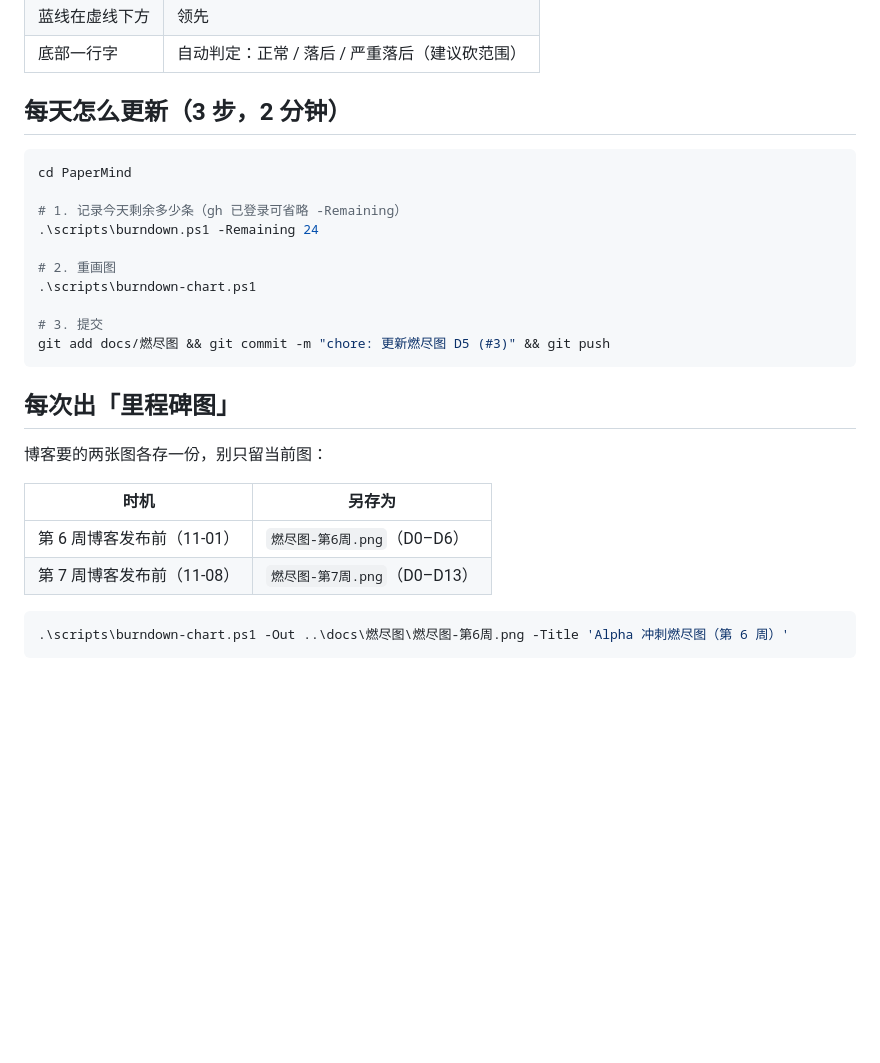
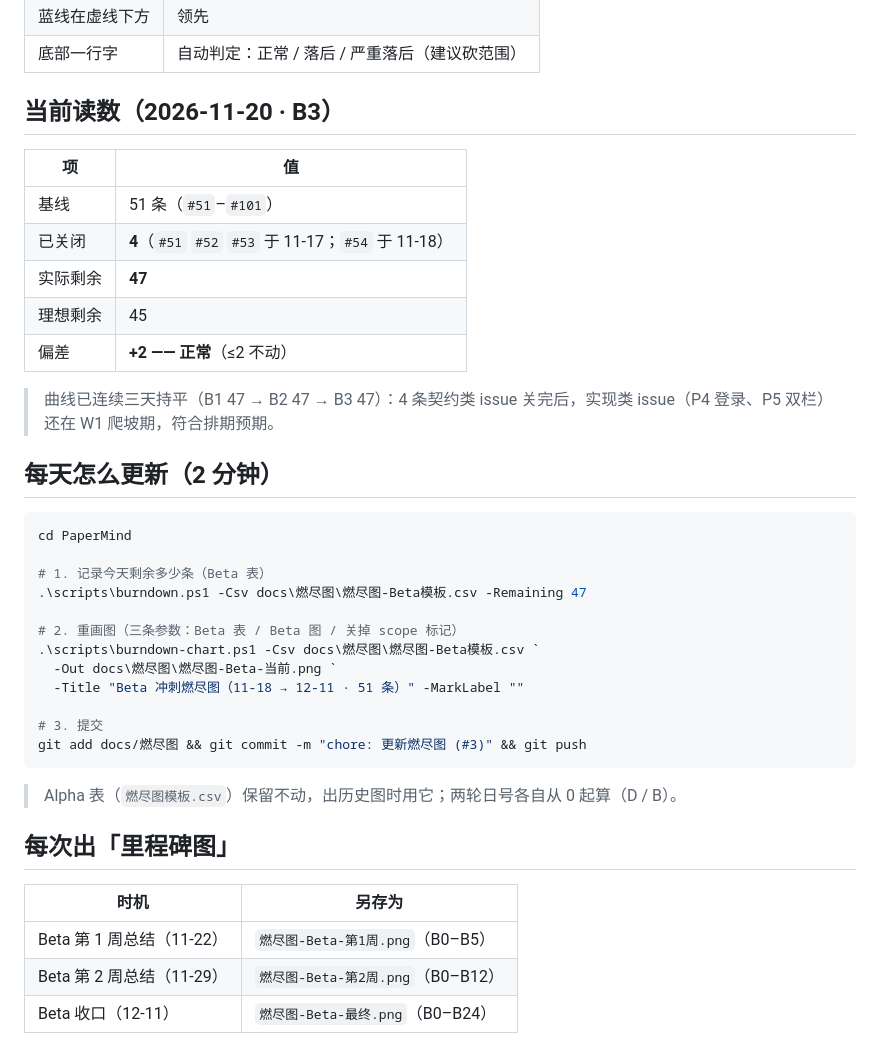
Before and after one commit to lin612320/TeamProject-PaperReadingHelper, a Markdown page: docs/燃尽图/燃尽图-当前.md, the part around one of its changes. Drawn GitHub-style; blank space fills up the shorter version.

````diff
--- a/docs/燃尽图/燃尽图-当前.md
+++ b/docs/燃尽图/燃尽图-当前.md
@@ -15,30 +24,41 @@
 | 蓝线在虚线下方 | 领先 |
 | 底部一行字 | 自动判定：正常 / 落后 / 严重落后（建议砍范围） |
 
-## 每天怎么更新（3 步，2 分钟）
+## 当前读数（2026-11-20 · B3）
+
+| 项 | 值 |
+|---|---|
+| 基线 | 51 条（`#51`–`#101`） |
+| 已关闭 | **4**（`#51` `#52` `#53` 于 11-17；`#54` 于 11-18） |
+| 实际剩余 | **47** |
+| 理想剩余 | 45 |
+| 偏差 | **+2 —— 正常**（≤2 不动） |
+
+> 曲线已连续三天持平（B1 47 → B2 47 → B3 47）：4 条契约类 issue 关完后，实现类 issue（P4 登录、P5 双栏）还在 W1 爬坡期，符合排期预期。
+
+## 每天怎么更新（2 分钟）
 
 ```powershell
 cd PaperMind
 
-# 1. 记录今天剩余多少条（gh 已登录可省略 -Remaining）
-.\scripts\burndown.ps1 -Remaining 24
+# 1. 记录今天剩余多少条（Beta 表）
+.\scripts\burndown.ps1 -Csv docs\燃尽图\燃尽图-Beta模板.csv -Remaining 47
 
-# 2. 重画图
-.\scripts\burndown-chart.ps1
+# 2. 重画图（三条参数：Beta 表 / Beta 图 / 关掉 scope 标记）
+.\scripts\burndown-chart.ps1 -Csv docs\燃尽图\燃尽图-Beta模板.csv `
+  -Out docs\燃尽图\燃尽图-Beta-当前.png `
+  -Title "Beta 冲刺燃尽图（11-18 → 12-11 · 51 条）" -MarkLabel ""
 
 # 3. 提交
-git add docs/燃尽图 && git commit -m "chore: 更新燃尽图 D5 (#3)" && git push
+git add docs/燃尽图 && git commit -m "chore: 更新燃尽图 (#3)" && git push
 ```
+
+> Alpha 表（`燃尽图模板.csv`）保留不动，出历史图时用它；两轮日号各自从 0 起算（D / B）。
 
 ## 每次出「里程碑图」
 
-博客要的两张图各存一份，别只留当前图：
-
 | 时机 | 另存为 |
 |---|---|
-| 第 6 周博客发布前（11-01） | `燃尽图-第6周.png`（D0–D6） |
-| 第 7 周博客发布前（11-08） | `燃尽图-第7周.png`（D0–D13） |
-
-```powershell
-.\scripts\burndown-chart.ps1 -Out ..\docs\燃尽图\燃尽图-第6周.png -Title 'Alpha 冲刺燃尽图（第 6 周）'
-```
+| Beta 第 1 周总结（11-22） | `燃尽图-Beta-第1周.png`（B0–B5） |
+| Beta 第 2 周总结（11-29） | `燃尽图-Beta-第2周.png`（B0–B12） |
+| Beta 收口（12-11） | `燃尽图-Beta-最终.png`（B0–B24） |
````
Also changed, not shown: other parts of docs/燃尽图/燃尽图-当前.md (+13 -4 lines), docs/燃尽图/README.md (+24 -8 lines), docs/燃尽图/燃尽图-Alpha-最终-D20.png (added), docs/燃尽图/燃尽图-Beta-当前.png (added), 2 other files.
